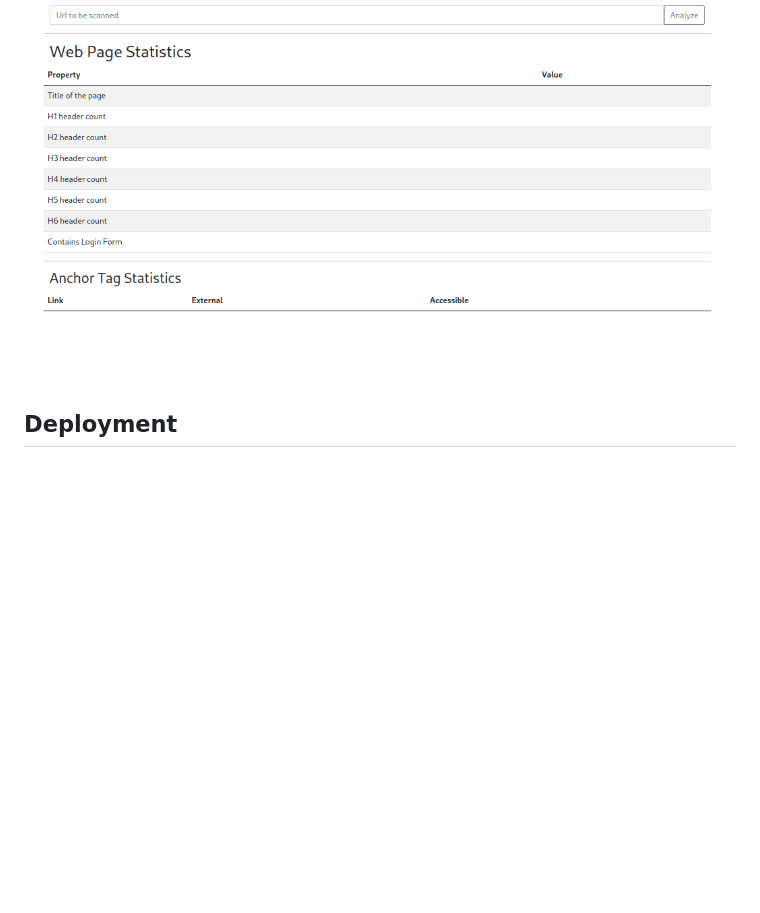
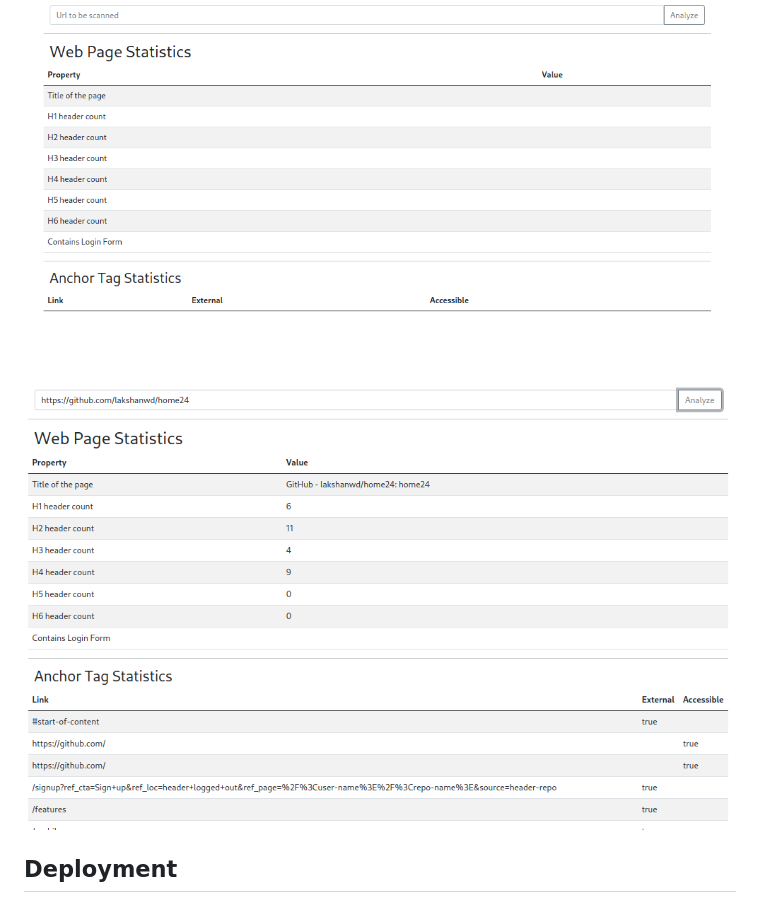
Before and after one commit to lakshanwd/home24, a Markdown page: README.md, the part around the change. Rendered like a GitHub page; pictures changed too: screenshots/screenshot2.png (added); blank space fills up the shorter version.

Commit message:
added screenshot

```diff
--- a/README.md
+++ b/README.md
@@ -27,6 +27,7 @@ improve the proformance of the solutions drastically.
 
 #### Screenshots
 ![screenshot1](/screenshots/screenshot1.png)
+![screenshot2](/screenshots/screenshot2.png)
 ## Deployment
 
 ### On a Virtual Machine
```
